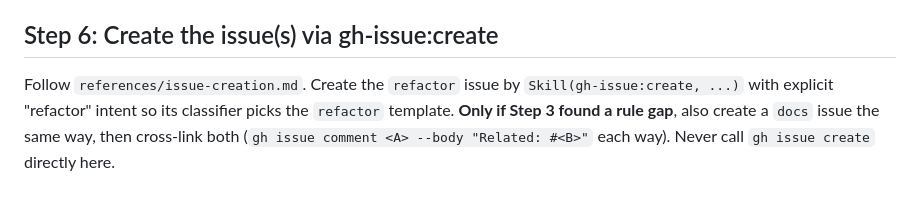
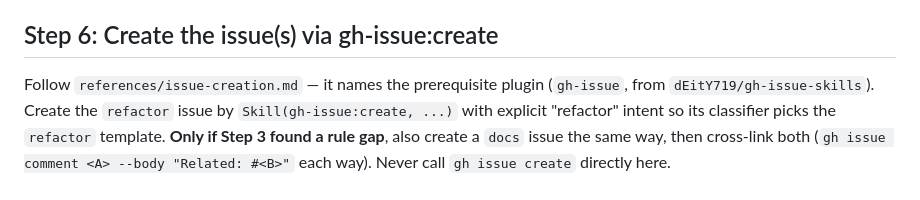
Before and after one commit to dEitY719/authoring-skills, a Markdown page: skills/command-rename/SKILL.md, the part around one of its changes. GitHub-like rendering.

```diff
--- a/skills/command-rename/SKILL.md
+++ b/skills/command-rename/SKILL.md
@@ -70,7 +70,8 @@ List intentionally-dropped names. Never auto-decide these — confirm first.
 
 ## Step 6: Create the issue(s) via gh-issue:create
 
-Follow `references/issue-creation.md`. Create the `refactor` issue by
+Follow `references/issue-creation.md` — it names the prerequisite plugin
+(`gh-issue`, from `dEitY719/gh-issue-skills`). Create the `refactor` issue by
 `Skill(gh-issue:create, ...)` with explicit "refactor" intent so its
 classifier picks the `refactor` template. **Only if Step 3 found a rule
 gap**, also create a `docs` issue the same way, then cross-link both
```
Also changed, not shown: other parts of skills/command-rename/SKILL.md (+2 -2 lines), 2 other files.
